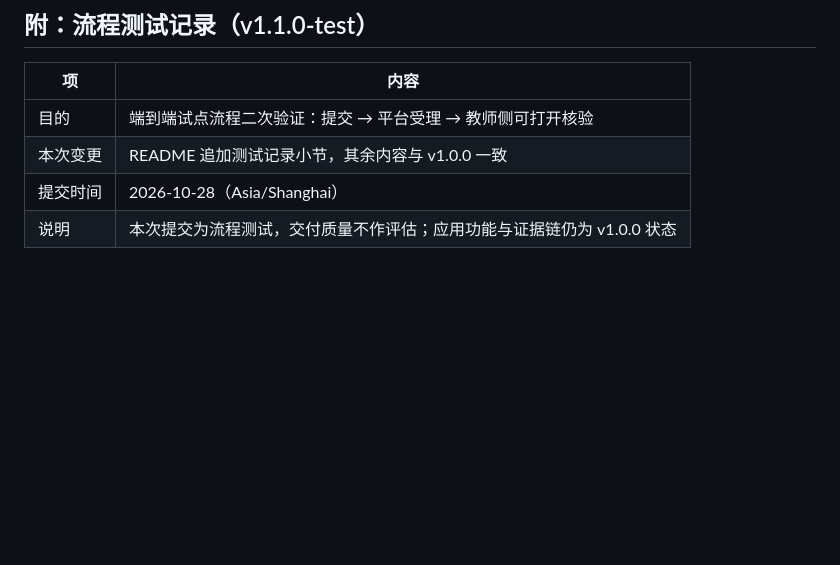
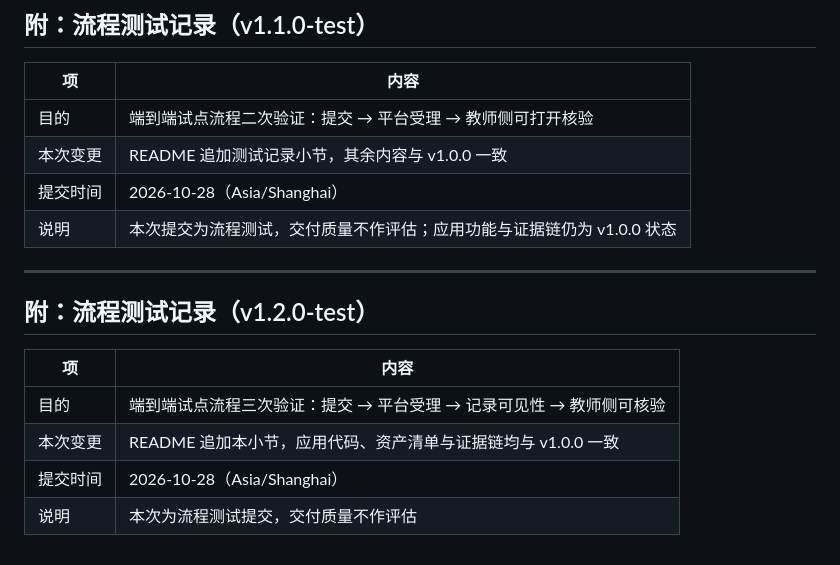
Before and after one commit to a976xw7td/telecom-ops-agent-trial, a Markdown page: README.md, the part around the change. Rendered like a GitHub page; blank space fills up the shorter version.

Commit message:
docs: 追加流程测试记录 v1.2.0-test

```diff
--- a/README.md
+++ b/README.md
@@ -290,3 +290,14 @@ node tests/run-tests.js  →  合计 43/43 通过，EXIT=0
 | 本次变更 | README 追加测试记录小节，其余内容与 v1.0.0 一致 |
 | 提交时间 | 2026-10-28（Asia/Shanghai） |
 | 说明 | 本次提交为流程测试，交付质量不作评估；应用功能与证据链仍为 v1.0.0 状态 |
+
+---
+
+## 附：流程测试记录（v1.2.0-test）
+
+| 项 | 内容 |
+|---|---|
+| 目的 | 端到端试点流程三次验证：提交 → 平台受理 → 记录可见性 → 教师侧可核验 |
+| 本次变更 | README 追加本小节，应用代码、资产清单与证据链均与 v1.0.0 一致 |
+| 提交时间 | 2026-10-28（Asia/Shanghai） |
+| 说明 | 本次为流程测试提交，交付质量不作评估 |
```
